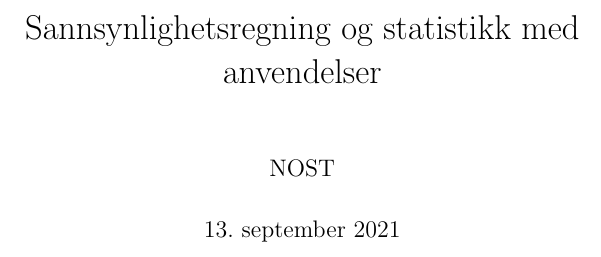
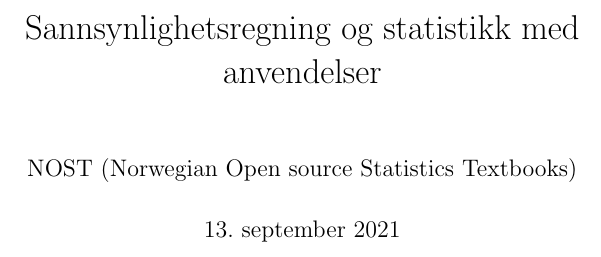
Before and after one commit to nsfnost/Lillestol, a LaTeX thesis (lillestol.tex): part of page 1 of 400, cut so that both start at the same text. Compiled offline with pdfLaTeX.

```diff
--- a/lillestol.tex
+++ b/lillestol.tex
@@ -7,7 +7,7 @@
 
 \title{Sannsynlighetsregning og statistikk med anvendelser}
 
-\author{NOST}
+\author{NOST (Norwegian Open source Statistics Textbooks)}
 \makeindex
 
 %\includeonly{kap1}
```
Also changed, not shown: lillestol.pdf (added).
